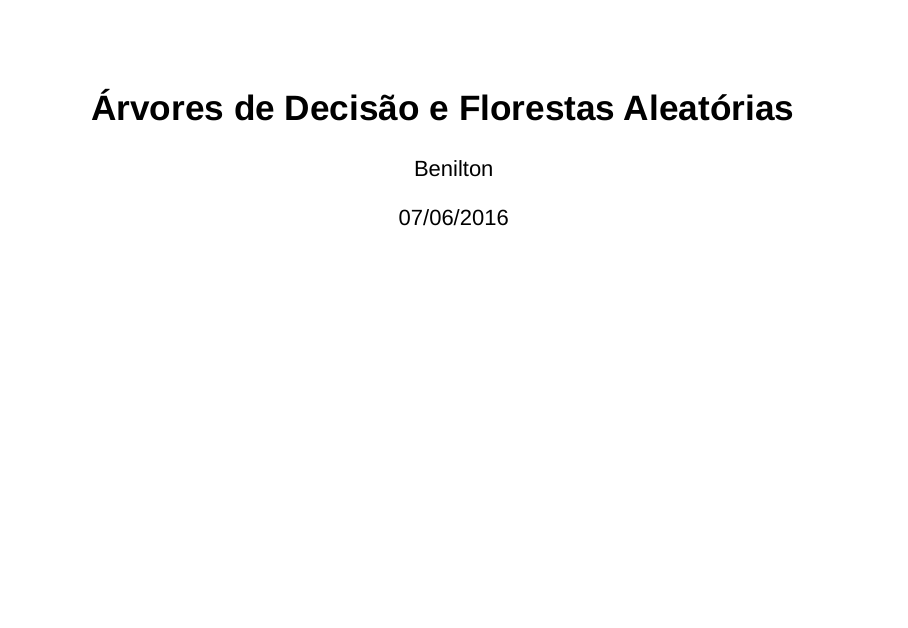
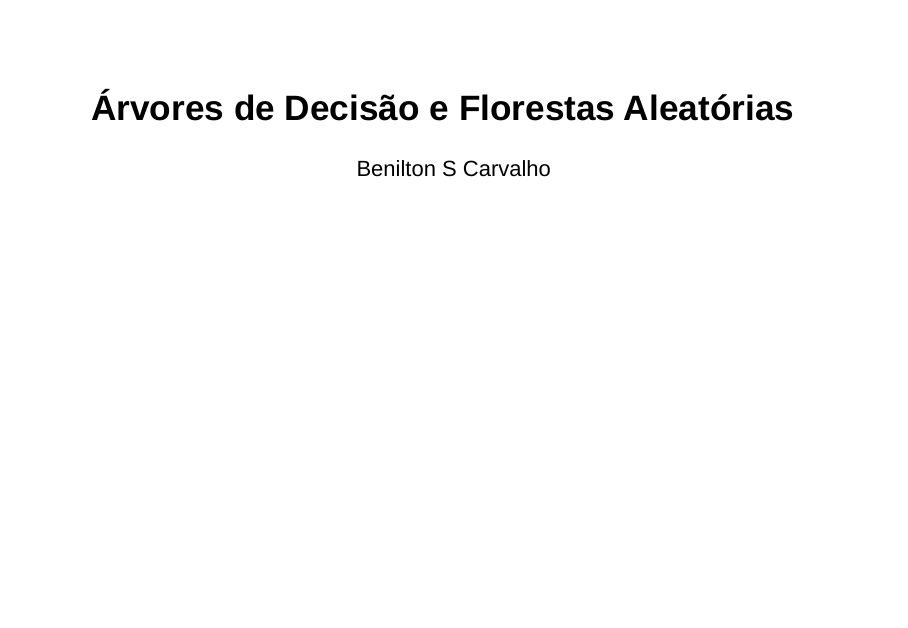
Before and after one commit to estatcomp/estatcomp.github.io, an R Markdown document (aulas/slides/parte0X.Rmd): page 1 of 18. Rendered offline with R 4.5, knitr and Pandoc, with nearby package versions; drawn as Slidy slides in place of the format the file asks for; code that draws random numbers runs with fixed seeds of ours; some code elsewhere in the file could not run offline.

Commit message:
correcao slides rf

```diff
--- a/aulas/slides/parte0X.Rmd
+++ b/aulas/slides/parte0X.Rmd
@@ -1,7 +1,6 @@
 ---
 title: "Árvores de Decisão e Florestas Aleatórias"
-author: "Benilton"
-date: "07/06/2016"
+author: "Benilton S Carvalho"
 output: ioslides_presentation
 ---
 
```
Also changed, not shown: aulas/slides/parte0X.html.
